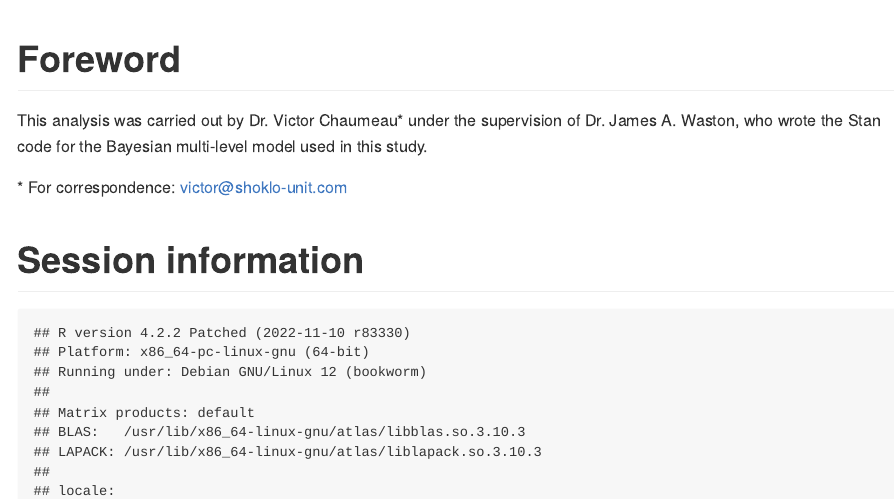
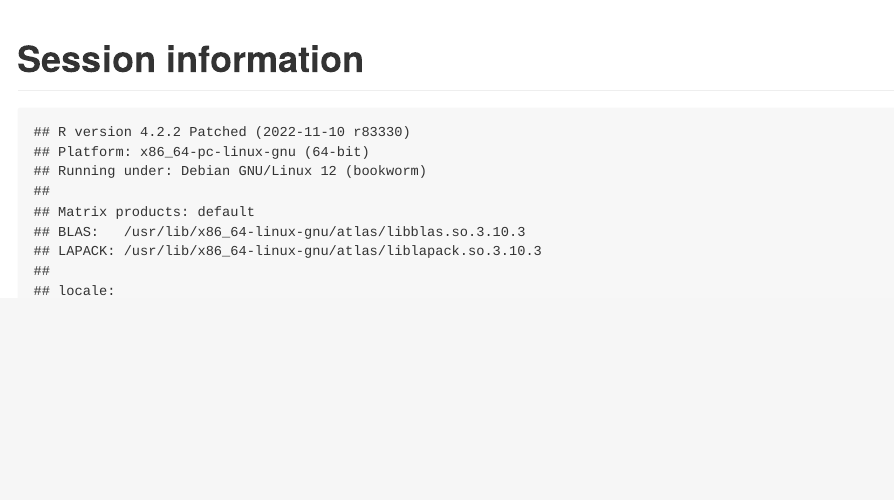
Before and after one commit to victorSMRU/transmission-blocking-plasmodium-vivax, an R Markdown document (analysis.Rmd): the page in a window 1100 px wide, from its top. The pictures show the output file analysis.md that the author committed with the source, drawn offline in the style of GitHub.

Commit message:
fminor edit in the analysis.Rmd file

````diff
--- a/analysis.Rmd
+++ b/analysis.Rmd
@@ -1,6 +1,6 @@
 ---
-title: "Transmission-blocking activity of artesunate, chloroquine and methylene blue on Plasmodium vivax gametocytes"
-author: "Victor Chaumeau & James A. Watson"
+title: "Transmission-blocking activity of artesunate, chloroquine and methylene blue on _Plasmodium vivax_ gametocytes"
+author: "Victor Chaumeau"
 date: "`r Sys.Date()`"
 output:
   pdf_document:
@@ -8,13 +8,6 @@
     number_sections: no
     keep_md: yes
 ---
-
-# Foreword
-
-This analysis was carried out by Dr. Victor Chaumeau* under the supervision of Dr. James A. Waston, who wrote the Stan code for the Bayesian multi-level model used in this study.
-
-\* For correspondence: victor@shoklo-unit.com
-
 
 ```{r setup, include=FALSE}
 
````
Also changed, not shown: analysis.md, 1 other file.
